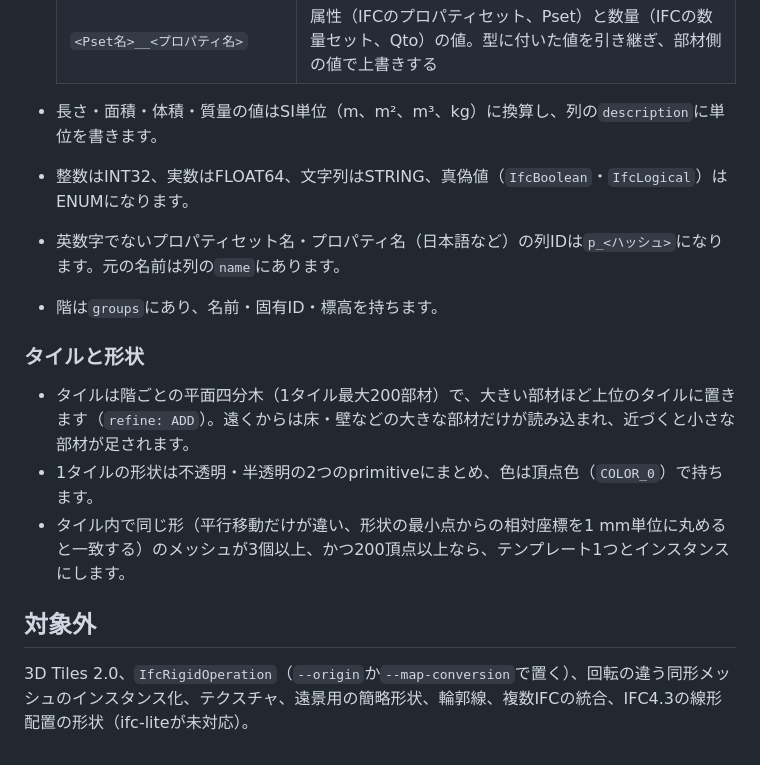
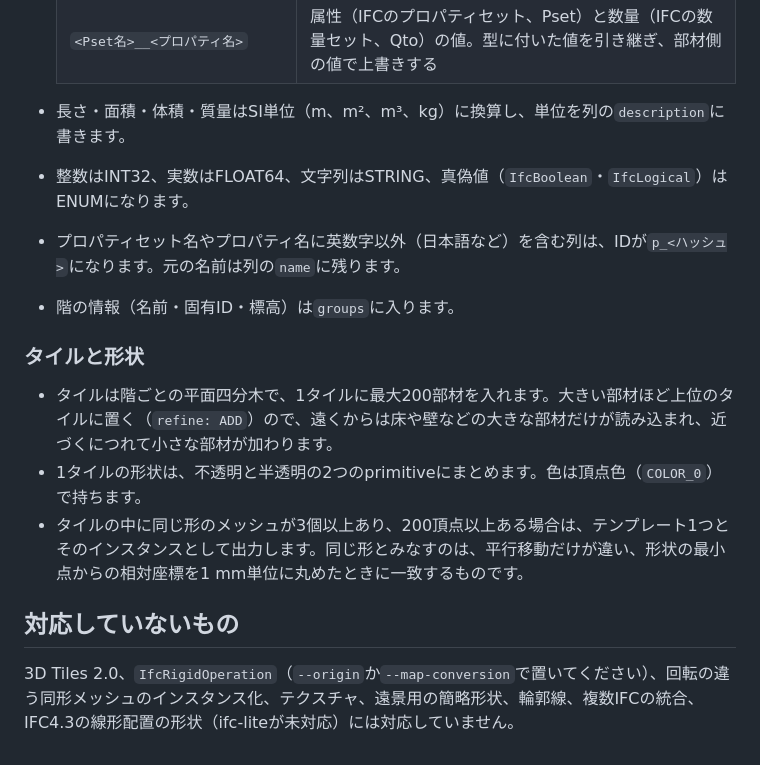
Before and after one commit to nokonoko1203/ifc-tiler, a Markdown page: README.md, the part around one of its changes. GitHub-like rendering.

```diff
--- a/README.md
+++ b/README.md
@@ -136,17 +130,17 @@ out/building/
   | `buildingName` | 所属する建物 |
   | `<Pset名>__<プロパティ名>` | 属性（IFCのプロパティセット、Pset）と数量（IFCの数量セット、Qto）の値。型に付いた値を引き継ぎ、部材側の値で上書きする |
 
-- 長さ・面積・体積・質量の値はSI単位（m、m²、m³、kg）に換算し、列の`description`に単位を書きます。
+- 長さ・面積・体積・質量はSI単位（m、m²、m³、kg）に換算し、単位を列の`description`に書きます。
 - 整数はINT32、実数はFLOAT64、文字列はSTRING、真偽値（`IfcBoolean`・`IfcLogical`）はENUMになります。
-- 英数字でないプロパティセット名・プロパティ名（日本語など）の列IDは`p_<ハッシュ>`になります。元の名前は列の`name`にあります。
-- 階は`groups`にあり、名前・固有ID・標高を持ちます。
+- プロパティセット名やプロパティ名に英数字以外（日本語など）を含む列は、IDが`p_<ハッシュ>`になります。元の名前は列の`name`に残ります。
+- 階の情報（名前・固有ID・標高）は`groups`に入ります。
 
 ### タイルと形状
 
-- タイルは階ごとの平面四分木（1タイル最大200部材）で、大きい部材ほど上位のタイルに置きます（`refine: ADD`）。遠くからは床・壁などの大きな部材だけが読み込まれ、近づくと小さな部材が足されます。
-- 1タイルの形状は不透明・半透明の2つのprimitiveにまとめ、色は頂点色（`COLOR_0`）で持ちます。
-- タイル内で同じ形（平行移動だけが違い、形状の最小点からの相対座標を1 mm単位に丸めると一致する）のメッシュが3個以上、かつ200頂点以上なら、テンプレート1つとインスタンスにします。
+- タイルは階ごとの平面四分木で、1タイルに最大200部材を入れます。大きい部材ほど上位のタイルに置く（`refine: ADD`）ので、遠くからは床や壁などの大きな部材だけが読み込まれ、近づくにつれて小さな部材が加わります。
+- 1タイルの形状は、不透明と半透明の2つのprimitiveにまとめます。色は頂点色（`COLOR_0`）で持ちます。
+- タイルの中に同じ形のメッシュが3個以上あり、200頂点以上ある場合は、テンプレート1つとそのインスタンスとして出力します。同じ形とみなすのは、平行移動だけが違い、形状の最小点からの相対座標を1 mm単位に丸めたときに一致するものです。
 
-## 対象外
+## 対応していないもの
 
-3D Tiles 2.0、`IfcRigidOperation`（`--origin`か`--map-conversion`で置く）、回転の違う同形メッシュのインスタンス化、テクスチャ、遠景用の簡略形状、輪郭線、複数IFCの統合、IFC4.3の線形配置の形状（ifc-liteが未対応）。
+3D Tiles 2.0、`IfcRigidOperation`（`--origin`か`--map-conversion`で置いてください）、回転の違う同形メッシュのインスタンス化、テクスチャ、遠景用の簡略形状、輪郭線、複数IFCの統合、IFC4.3の線形配置の形状（ifc-liteが未対応）には対応していません。
```
Also changed, not shown: other parts of README.md (+16 -22 lines).
